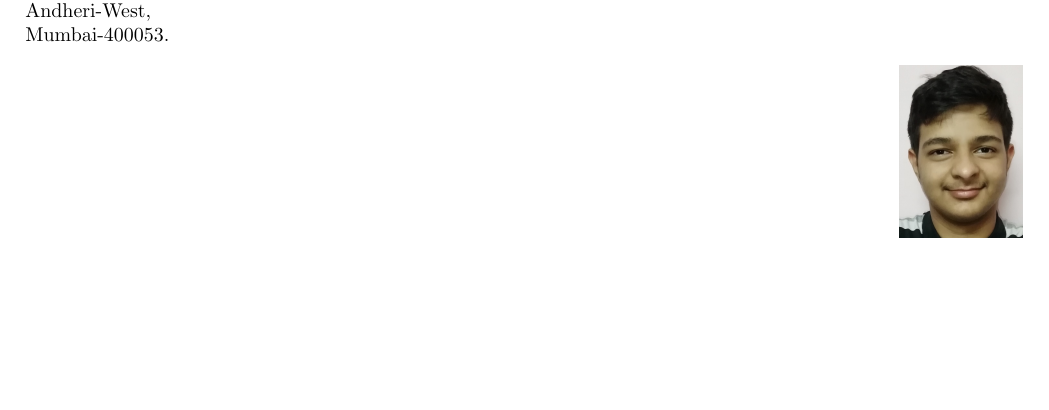
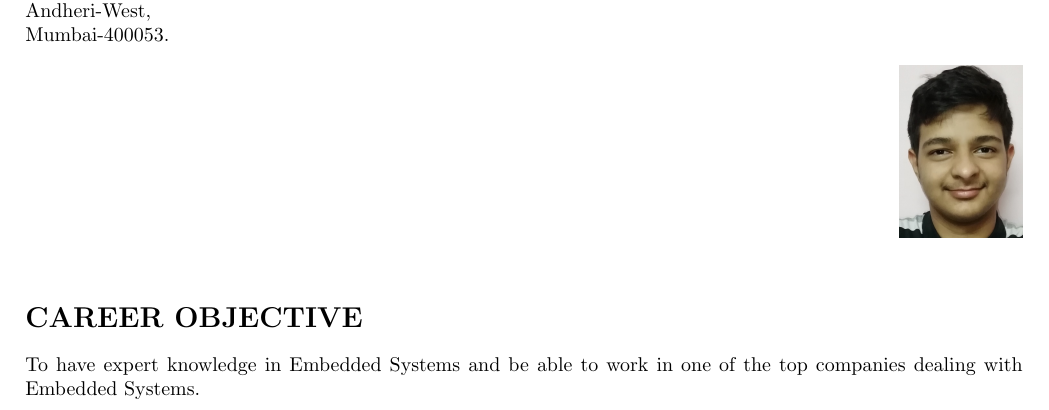
Before and after one commit to SwarajKaondal/Resume, a LaTeX CV (SwarajKaondal_Resume.tex): part of the page, cut so that both start at the same text, the shorter picture padded with empty space. Compiled offline with pdfLaTeX.

Commit message:
Carrer objective

```diff
--- a/SwarajKaondal_Resume.tex
+++ b/SwarajKaondal_Resume.tex
@@ -17,4 +17,6 @@ Mumbai-400053.
 \hfill
 \includegraphics[scale = 0.08]{Swaraj.jpg}
 \end{figure}
+\section*{\textbf{CAREER OBJECTIVE}}
+\noindent To have expert knowledge in Embedded Systems and be able to work in one of the top companies dealing with Embedded Systems.
 \end{document}
```
Also changed, not shown: SwarajKaondal_Resume.pdf, 1 other file.
